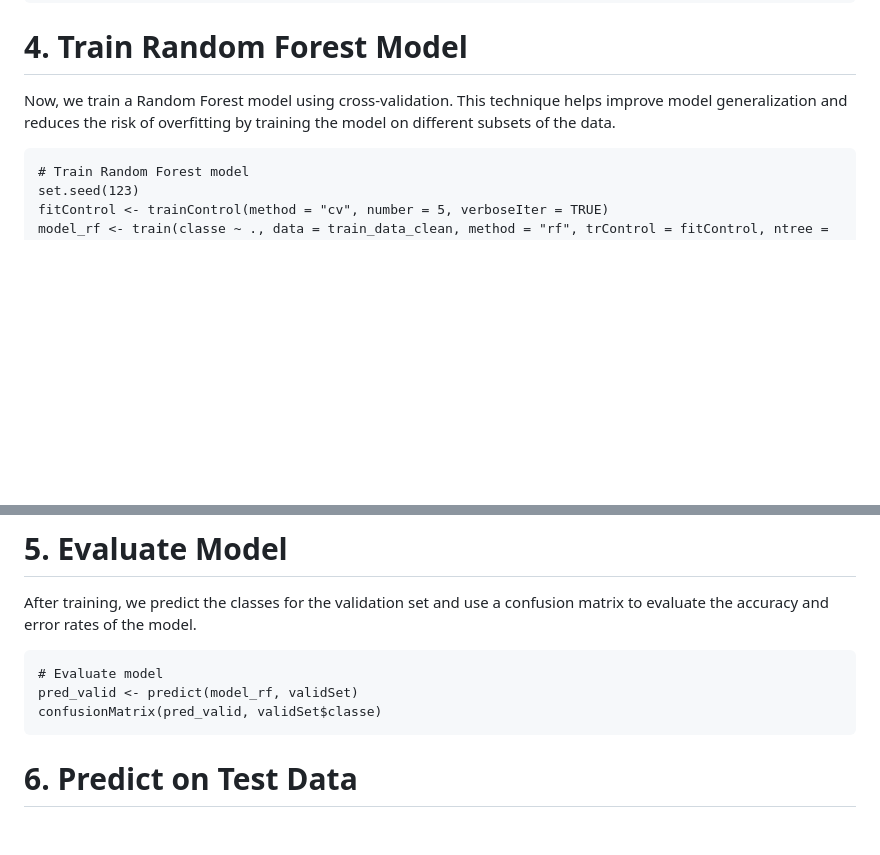
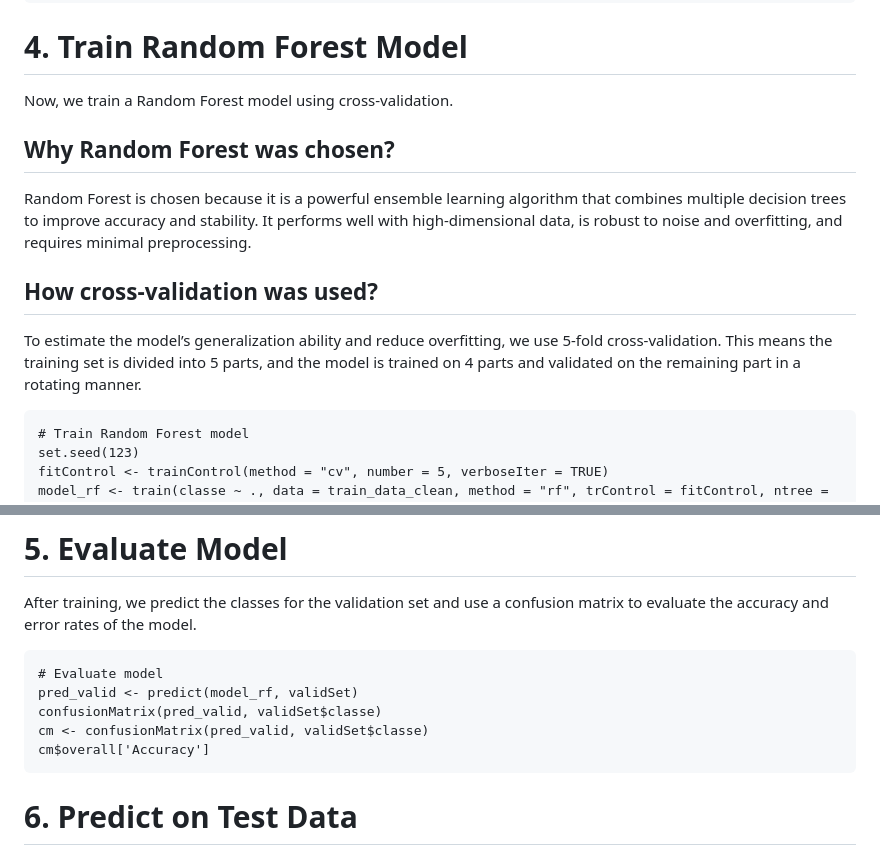
Before and after one commit to alvinahardiyanti/Project-Machine-Learning, a Markdown page: README.md, 2 parts joined by grey strips. Rendered like a GitHub page; blank space fills up the shorter version.

````diff
--- a/README.md
+++ b/README.md
@@ -63,7 +77,13 @@ validSet <- train_data_clean[-inTrain, ]
 ```
 
 # 4. Train Random Forest Model
-Now, we train a Random Forest model using cross-validation. This technique helps improve model generalization and reduces the risk of overfitting by training the model on different subsets of the data.
+Now, we train a Random Forest model using cross-validation.
+
+## Why Random Forest was chosen?
+Random Forest is chosen because it is a powerful ensemble learning algorithm that combines multiple decision trees to improve accuracy and stability. It performs well with high-dimensional data, is robust to noise and overfitting, and requires minimal preprocessing.
+
+## How cross-validation was used?
+To estimate the model’s generalization ability and reduce overfitting, we use 5-fold cross-validation. This means the training set is divided into 5 parts, and the model is trained on 4 parts and validated on the remaining part in a rotating manner.
 ```{r}
 # Train Random Forest model
 set.seed(123)
@@ -80,6 +100,8 @@ After training, we predict the classes for the validation set and use a confusio
 # Evaluate model
 pred_valid <- predict(model_rf, validSet)
 confusionMatrix(pred_valid, validSet$classe)
+cm <- confusionMatrix(pred_valid, validSet$classe)
+cm$overall['Accuracy']
 ```
 
 # 6. Predict on Test Data
````
Also changed, not shown: other parts of README.md (+26 -8 lines).
